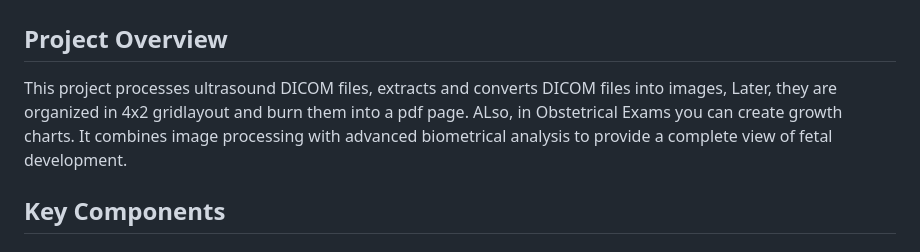
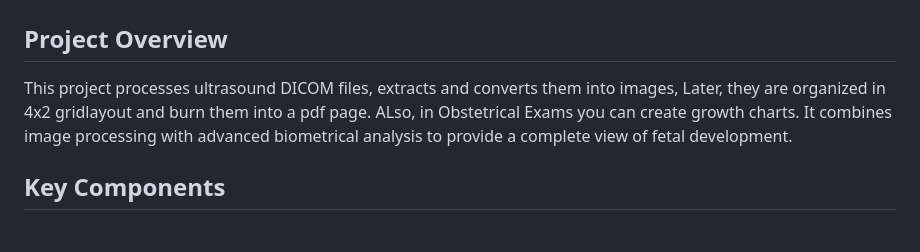
Before and after one commit to Anderson-Barcellos/Dicom-PDF, a Markdown page: README.md, the part around the change. GitHub-like rendering.

Commit message:
Atualizar o README.md

```diff
--- a/README.md
+++ b/README.md
@@ -2,7 +2,7 @@
 
 ## Project Overview
 
-This project processes ultrasound DICOM files, extracts and converts DICOM files into images, Later, they are organized  in 4x2 gridlayout and burn them into a pdf page. ALso, in Obstetrical Exams you can create growth charts. It combines image processing with advanced biometrical analysis to provide a complete view of fetal development.
+This project processes ultrasound DICOM files, extracts and converts them  into images, Later, they are organized  in 4x2 gridlayout and burn them into a pdf page. ALso, in Obstetrical Exams you can create growth charts. It combines image processing with advanced biometrical analysis to provide a complete view of fetal development.
 
 ## Key Components
 
```
